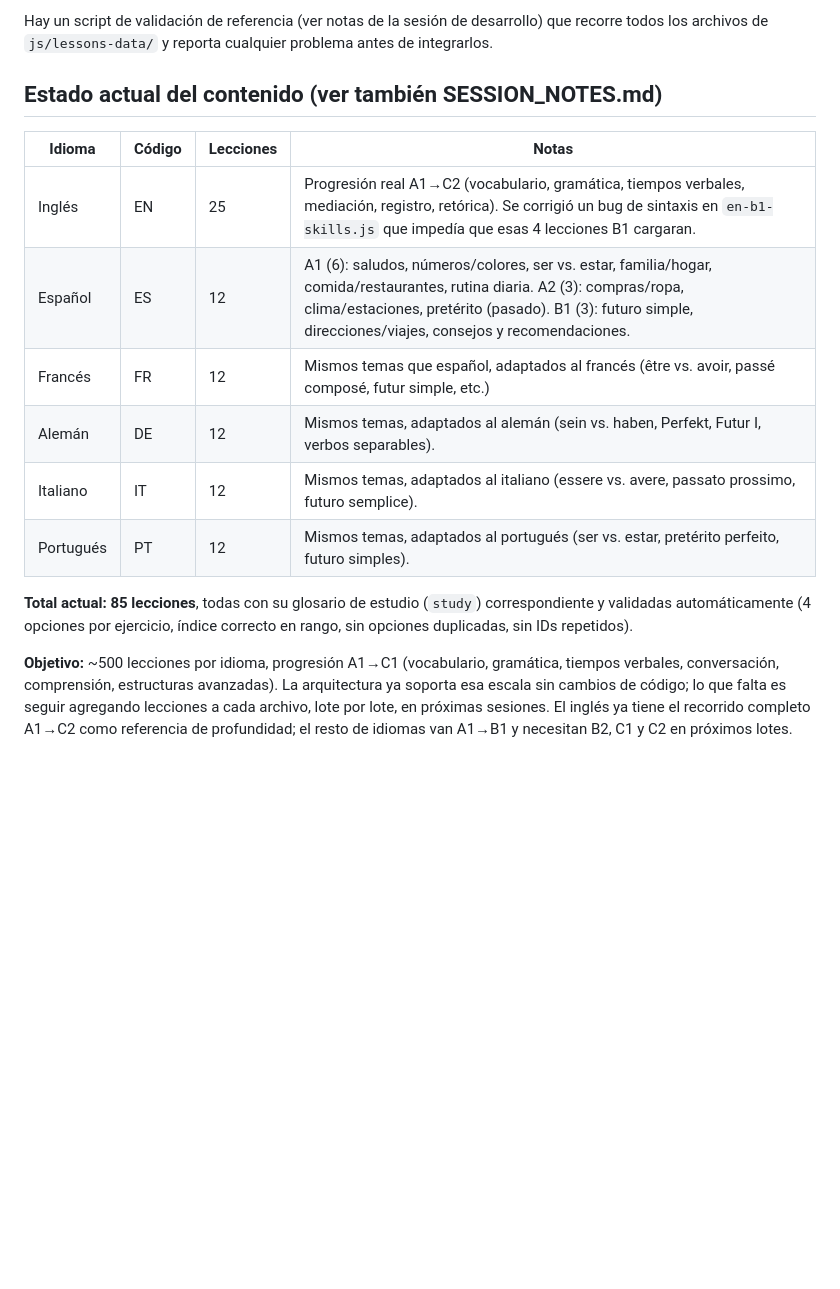
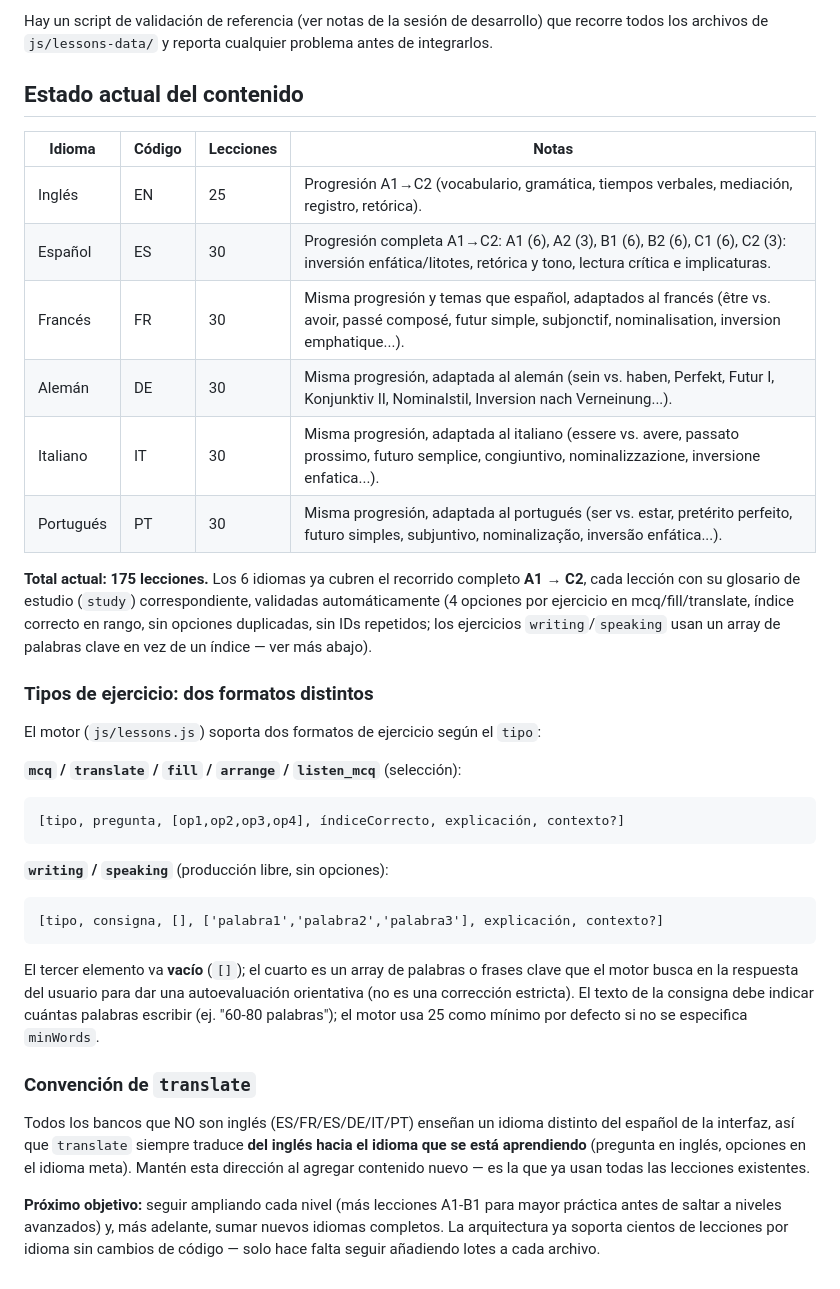
Before and after one commit to BARELO260/drakon, a Markdown page: js/lessons-data/README.md, the part around the change. Rendered like a GitHub page; blank space fills up the shorter version.

````diff
--- a/js/lessons-data/README.md
+++ b/js/lessons-data/README.md
@@ -110,25 +110,53 @@ Hay un script de validación de referencia (ver notas de la sesión de
 desarrollo) que recorre todos los archivos de `js/lessons-data/` y reporta
 cualquier problema antes de integrarlos.
 
-## Estado actual del contenido (ver también SESSION_NOTES.md)
+## Estado actual del contenido
 
 | Idioma | Código | Lecciones | Notas |
 |---|---|---|---|
-| Inglés     | EN | 25 | Progresión real A1→C2 (vocabulario, gramática, tiempos verbales, mediación, registro, retórica). Se corrigió un bug de sintaxis en `en-b1-skills.js` que impedía que esas 4 lecciones B1 cargaran. |
-| Español    | ES | 12 | A1 (6): saludos, números/colores, ser vs. estar, familia/hogar, comida/restaurantes, rutina diaria. A2 (3): compras/ropa, clima/estaciones, pretérito (pasado). B1 (3): futuro simple, direcciones/viajes, consejos y recomendaciones. |
-| Francés    | FR | 12 | Mismos temas que español, adaptados al francés (être vs. avoir, passé composé, futur simple, etc.) |
-| Alemán     | DE | 12 | Mismos temas, adaptados al alemán (sein vs. haben, Perfekt, Futur I, verbos separables). |
-| Italiano   | IT | 12 | Mismos temas, adaptados al italiano (essere vs. avere, passato prossimo, futuro semplice). |
-| Portugués  | PT | 12 | Mismos temas, adaptados al portugués (ser vs. estar, pretérito perfeito, futuro simples). |
+| Inglés     | EN | 25 | Progresión A1→C2 (vocabulario, gramática, tiempos verbales, mediación, registro, retórica). |
+| Español    | ES | 30 | Progresión completa A1→C2: A1 (6), A2 (3), B1 (6), B2 (6), C1 (6), C2 (3): inversión enfática/litotes, retórica y tono, lectura crítica e implicaturas. |
+| Francés    | FR | 30 | Misma progresión y temas que español, adaptados al francés (être vs. avoir, passé composé, futur simple, subjonctif, nominalisation, inversion emphatique...). |
+| Alemán     | DE | 30 | Misma progresión, adaptada al alemán (sein vs. haben, Perfekt, Futur I, Konjunktiv II, Nominalstil, Inversion nach Verneinung...). |
+| Italiano   | IT | 30 | Misma progresión, adaptada al italiano (essere vs. avere, passato prossimo, futuro semplice, congiuntivo, nominalizzazione, inversione enfatica...). |
+| Portugués  | PT | 30 | Misma progresión, adaptada al portugués (ser vs. estar, pretérito perfeito, futuro simples, subjuntivo, nominalização, inversão enfática...). |
 
-**Total actual: 85 lecciones**, todas con su glosario de estudio (`study`)
-correspondiente y validadas automáticamente (4 opciones por ejercicio, índice
-correcto en rango, sin opciones duplicadas, sin IDs repetidos).
+**Total actual: 175 lecciones.** Los 6 idiomas ya cubren el recorrido completo
+**A1 → C2**, cada lección con su glosario de estudio (`study`) correspondiente,
+validadas automáticamente (4 opciones por ejercicio en mcq/fill/translate,
+índice correcto en rango, sin opciones duplicadas, sin IDs repetidos; los
+ejercicios `writing`/`speaking` usan un array de palabras clave en vez de un
+índice — ver más abajo).
 
-**Objetivo:** ~500 lecciones por idioma, progresión A1→C1 (vocabulario,
-gramática, tiempos verbales, conversación, comprensión, estructuras
-avanzadas). La arquitectura ya soporta esa escala sin cambios de código;
-lo que falta es seguir agregando lecciones a cada archivo, lote por lote,
-en próximas sesiones. El inglés ya tiene el recorrido completo A1→C2 como
-referencia de profundidad; el resto de idiomas van A1→B1 y necesitan B2,
-C1 y C2 en próximos lotes.
+### Tipos de ejercicio: dos formatos distintos
+
+El motor (`js/lessons.js`) soporta dos formatos de ejercicio según el `tipo`:
+
+**`mcq` / `translate` / `fill` / `arrange` / `listen_mcq`** (selección):
+```
+[tipo, pregunta, [op1,op2,op3,op4], índiceCorrecto, explicación, contexto?]
+```
+
+**`writing` / `speaking`** (producción libre, sin opciones):
+```
+[tipo, consigna, [], ['palabra1','palabra2','palabra3'], explicación, contexto?]
+```
+El tercer elemento va **vacío** (`[]`); el cuarto es un array de palabras o
+frases clave que el motor busca en la respuesta del usuario para dar una
+autoevaluación orientativa (no es una corrección estricta). El texto de la
+consigna debe indicar cuántas palabras escribir (ej. "60-80 palabras"); el
+motor usa 25 como mínimo por defecto si no se especifica `minWords`.
+
+### Convención de `translate`
+
+Todos los bancos que NO son inglés (ES/FR/ES/DE/IT/PT) enseñan un idioma
+distinto del español de la interfaz, así que `translate` siempre traduce
+**del inglés hacia el idioma que se está aprendiendo** (pregunta en inglés,
+opciones en el idioma meta). Mantén esta dirección al agregar contenido
+nuevo — es la que ya usan todas las lecciones existentes.
+
+**Próximo objetivo:** seguir ampliando cada nivel (más lecciones A1-B1 para
+mayor práctica antes de saltar a niveles avanzados) y, más adelante, sumar
+nuevos idiomas completos. La arquitectura ya soporta cientos de lecciones
+por idioma sin cambios de código — solo hace falta seguir añadiendo lotes
+a cada archivo.
````
